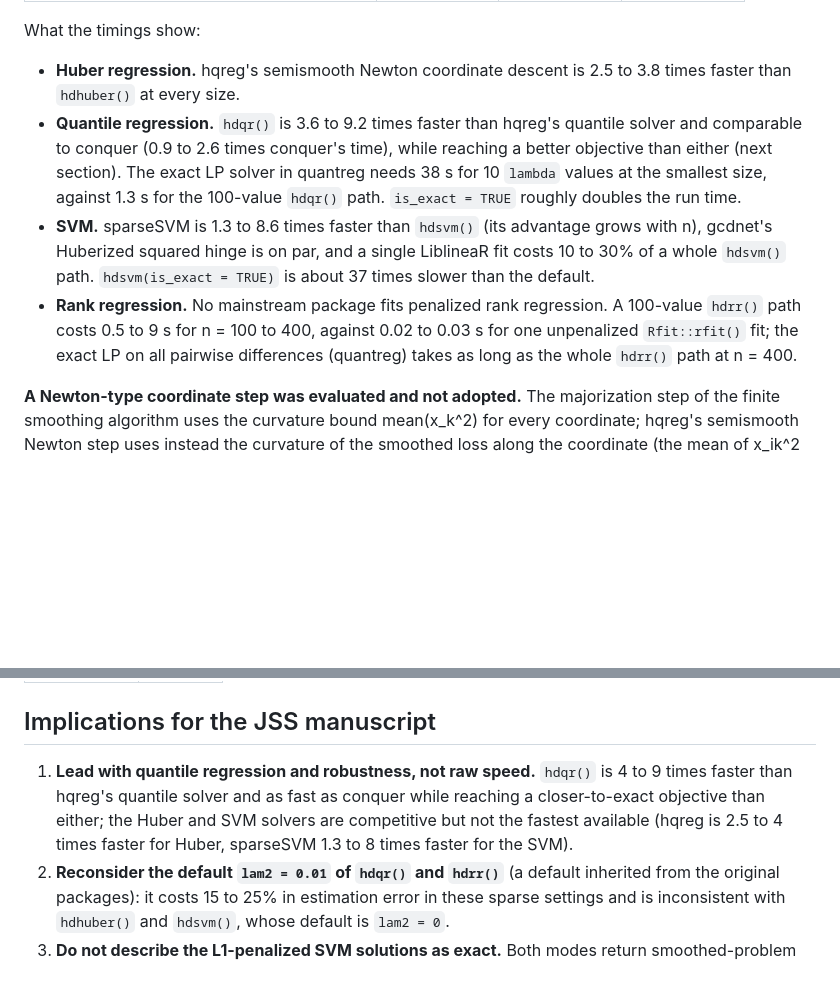
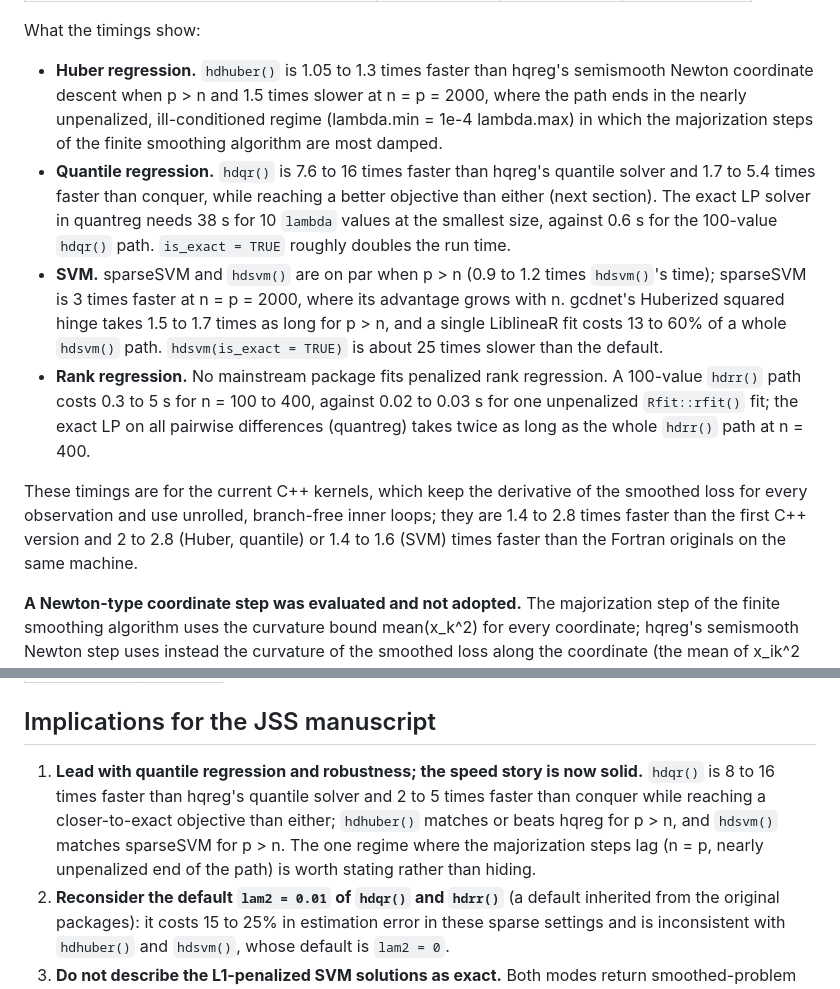
Before and after one commit to YikaiZhang95/hdstats, a Markdown page: benchmarks/README.md, 2 parts joined by grey strips. GitHub-like rendering; blank space fills up the shorter version.

```diff
--- a/benchmarks/README.md
+++ b/benchmarks/README.md
@@ -78,23 +78,34 @@ starts and is run on 10 `lambda` values only, for the smallest size.
 
 What the timings show:
 
-- **Huber regression.** hqreg's semismooth Newton coordinate descent is
-  2.5 to 3.8 times faster than `hdhuber()` at every size.
-- **Quantile regression.** `hdqr()` is 3.6 to 9.2 times faster than hqreg's
-  quantile solver and comparable to conquer (0.9 to 2.6 times conquer's
-  time), while reaching a better objective than either (next section).
-  The exact LP solver in quantreg needs 38 s for 10 `lambda` values at the
-  smallest size, against 1.3 s for the 100-value `hdqr()` path.
-  `is_exact = TRUE` roughly doubles the run time.
-- **SVM.** sparseSVM is 1.3 to 8.6 times faster than `hdsvm()` (its
-  advantage grows with n), gcdnet's Huberized squared hinge is on par, and
-  a single LiblineaR fit costs 10 to 30% of a whole `hdsvm()` path.
-  `hdsvm(is_exact = TRUE)` is about 37 times slower than the default.
+- **Huber regression.** `hdhuber()` is 1.05 to 1.3 times faster than
+  hqreg's semismooth Newton coordinate descent when p > n and 1.5 times
+  slower at n = p = 2000, where the path ends in the nearly unpenalized,
+  ill-conditioned regime (lambda.min = 1e-4 lambda.max) in which the
+  majorization steps of the finite smoothing algorithm are most damped.
+- **Quantile regression.** `hdqr()` is 7.6 to 16 times faster than hqreg's
+  quantile solver and 1.7 to 5.4 times faster than conquer, while reaching
+  a better objective than either (next section). The exact LP solver in
+  quantreg needs 38 s for 10 `lambda` values at the smallest size, against
+  0.6 s for the 100-value `hdqr()` path. `is_exact = TRUE` roughly doubles
+  the run time.
+- **SVM.** sparseSVM and `hdsvm()` are on par when p > n (0.9 to 1.2 times
+  `hdsvm()`'s time); sparseSVM is 3 times faster at n = p = 2000, where its
+  advantage grows with n. gcdnet's Huberized squared hinge takes 1.5 to
+  1.7 times as long for p > n, and a single LiblineaR fit costs 13 to 60%
+  of a whole `hdsvm()` path. `hdsvm(is_exact = TRUE)` is about 25 times
+  slower than the default.
 - **Rank regression.** No mainstream package fits penalized rank
-  regression. A 100-value `hdrr()` path costs 0.5 to 9 s for n = 100 to
+  regression. A 100-value `hdrr()` path costs 0.3 to 5 s for n = 100 to
   400, against 0.02 to 0.03 s for one unpenalized `Rfit::rfit()` fit; the
-  exact LP on all pairwise differences (quantreg) takes as long as the whole
-  `hdrr()` path at n = 400.
+  exact LP on all pairwise differences (quantreg) takes twice as long as
+  the whole `hdrr()` path at n = 400.
+
+These timings are for the current C++ kernels, which keep the derivative
+of the smoothed loss for every observation and use unrolled, branch-free
+inner loops; they are 1.4 to 2.8 times faster than the first C++ version
+and 2 to 2.8 (Huber, quantile) or 1.4 to 1.6 (SVM) times faster than the
+Fortran originals on the same machine.
 
 **A Newton-type coordinate step was evaluated and not adopted.** The
 majorization step of the finite smoothing algorithm uses the curvature
@@ -296,12 +307,13 @@ What the statistical comparison shows:
 
 ## Implications for the JSS manuscript
 
-1. **Lead with quantile regression and robustness, not raw speed.**
-   `hdqr()` is 4 to 9 times faster than hqreg's quantile solver and as fast
-   as conquer while reaching a closer-to-exact objective than either; the
-   Huber and SVM solvers are competitive but not the fastest available
-   (hqreg is 2.5 to 4 times faster for Huber, sparseSVM 1.3 to 8 times
-   faster for the SVM).
+1. **Lead with quantile regression and robustness; the speed story is
+   now solid.** `hdqr()` is 8 to 16 times faster than hqreg's quantile
+   solver and 2 to 5 times faster than conquer while reaching a
+   closer-to-exact objective than either; `hdhuber()` matches or beats
+   hqreg for p > n, and `hdsvm()` matches sparseSVM for p > n. The one
+   regime where the majorization steps lag (n = p, nearly unpenalized end
+   of the path) is worth stating rather than hiding.
 2. **Reconsider the default `lam2 = 0.01` of `hdqr()` and `hdrr()`** (a
    default inherited from the original packages): it costs 15 to 25% in
    estimation error in these sparse settings and is inconsistent with
```
Also changed, not shown: other parts of benchmarks/README.md (+15 -15 lines), benchmarks/results/tables.md (+15 -15 lines), benchmarks/figures/speed.png, 1 other file.
